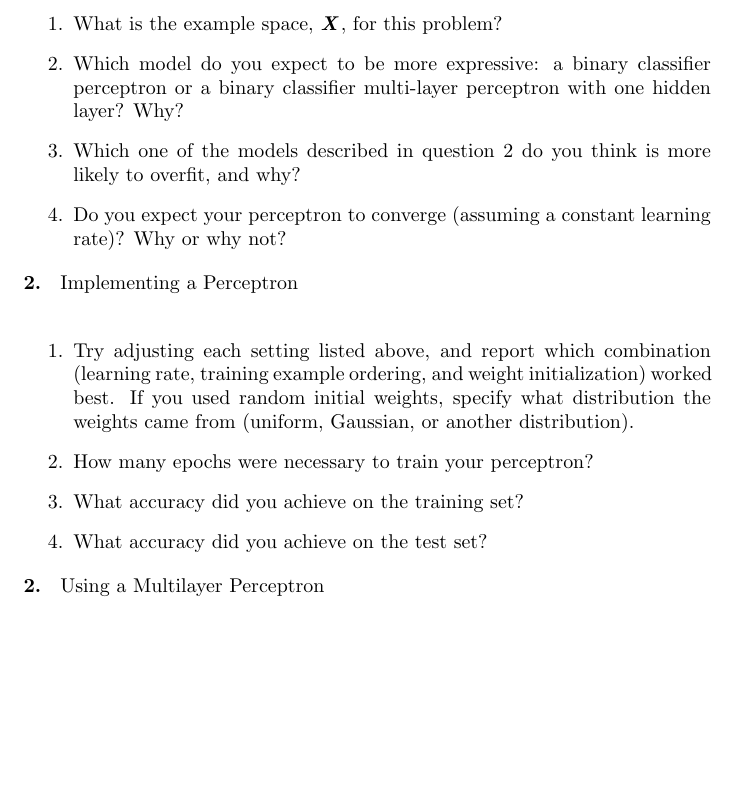
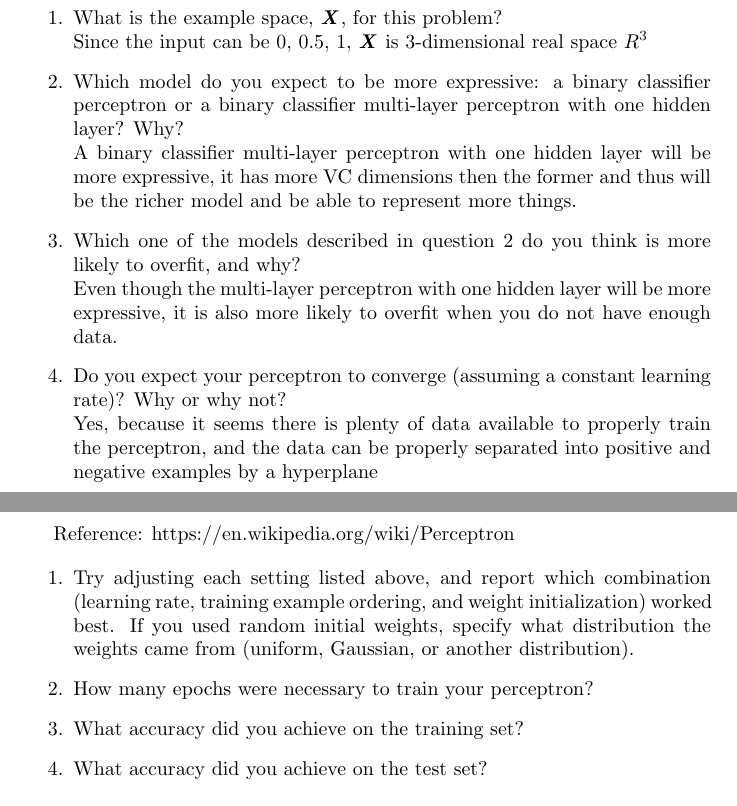
Before and after one commit to Bill78Zhang/CS440---Artificial-Intelligence, a LaTeX problem sheet (hw7/pdf/hw7.tex): part of page 2 of 2 before the commit and two parts of pages 2 and 3 of 4 after it, the two joined at a grey line, cut so that both start at the same text, the shorter picture padded with empty space. Compiled offline with pdfLaTeX.

```diff
--- a/hw7/hw7.tex
+++ b/hw7/pdf/hw7.tex
@@ -4,7 +4,7 @@
 \usepackage{graphicx}
 
 \title{CS 440 - Homework 7}
-\author{Matthew Liu}
+\author{Matthew Liu - mliu56}
 \date{}
 
 \begin{document}
@@ -13,9 +13,13 @@
 \noindent \textbf{1. } Conceptual Questions \\
 
 \begin{enumerate}
-	\item What is the example space, \textbf{\textit{X}}, for this problem?
-	\item Which model do you expect to be more expressive: a binary classifier perceptron or a binary classifier multi-layer perceptron with one hidden layer? Why?
-	\item Which one of the models described in question 2 do you think is more likely to overfit, and why?
-	\item Do you expect your perceptron to converge (assuming a constant learning rate)? Why or why not?
+	\item What is the example space, \textbf{\textit{X}}, for this problem? \\
+	Since the input can be {0, 0.5, 1}, \textbf{\textit{X}} is 3-dimensional real space $R^3$
+	\item Which model do you expect to be more expressive: a binary classifier perceptron or a binary classifier multi-layer perceptron with one hidden layer? Why? \\
+	A binary classifier multi-layer perceptron with one hidden layer will be more expressive, it has more VC dimensions then the former and thus will be the richer model and be able to represent more things.
+	\item Which one of the models described in question 2 do you think is more likely to overfit, and why? \\
+	Even though the multi-layer perceptron with one hidden layer will be more expressive, it is also more likely to overfit when you do not have enough data.
+	\item Do you expect your perceptron to converge (assuming a constant learning rate)? Why or why not? \\
+	Yes, because it seems there is plenty of data available to properly train the perceptron, and the data can be properly separated into positive and negative examples by a hyperplane
 \end{enumerate}
 
@@ -22,4 +28,6 @@
 \noindent \textbf{2. } Implementing a Perceptron \\
+
+Reference: https://en.wikipedia.org/wiki/Perceptron
 
 \begin{enumerate}
 	\item Try adjusting each setting listed above, and report which combination (learning rate, training example ordering, and weight initialization) worked best. If you used random initial weights, specify what distribution the weights came from (uniform, Gaussian, or another distribution).
```
Also changed, not shown: hw7/hw7.pdf (deleted), hw7/pdf/hw7.pdf (added), hw7/pdf/hw7.tex (4 more changed lines), 14 other files.
